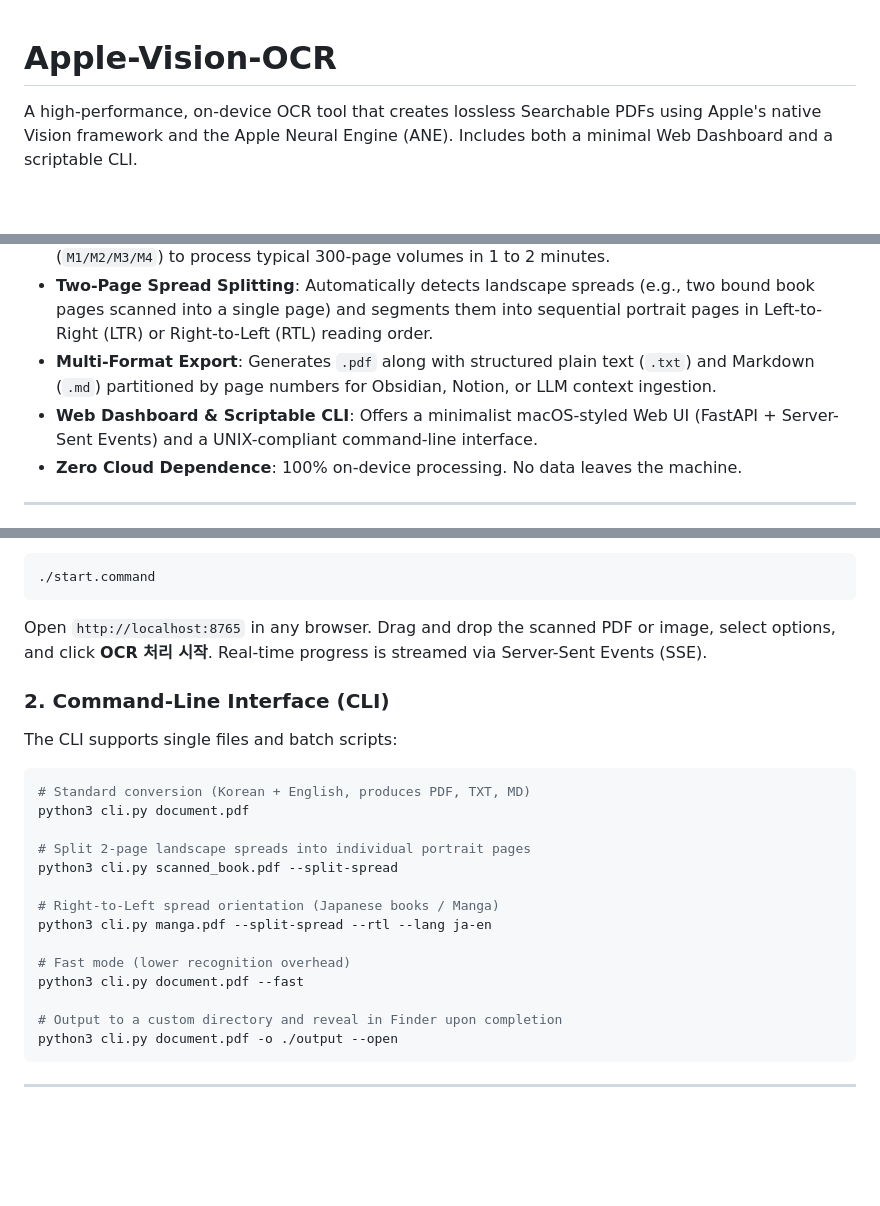
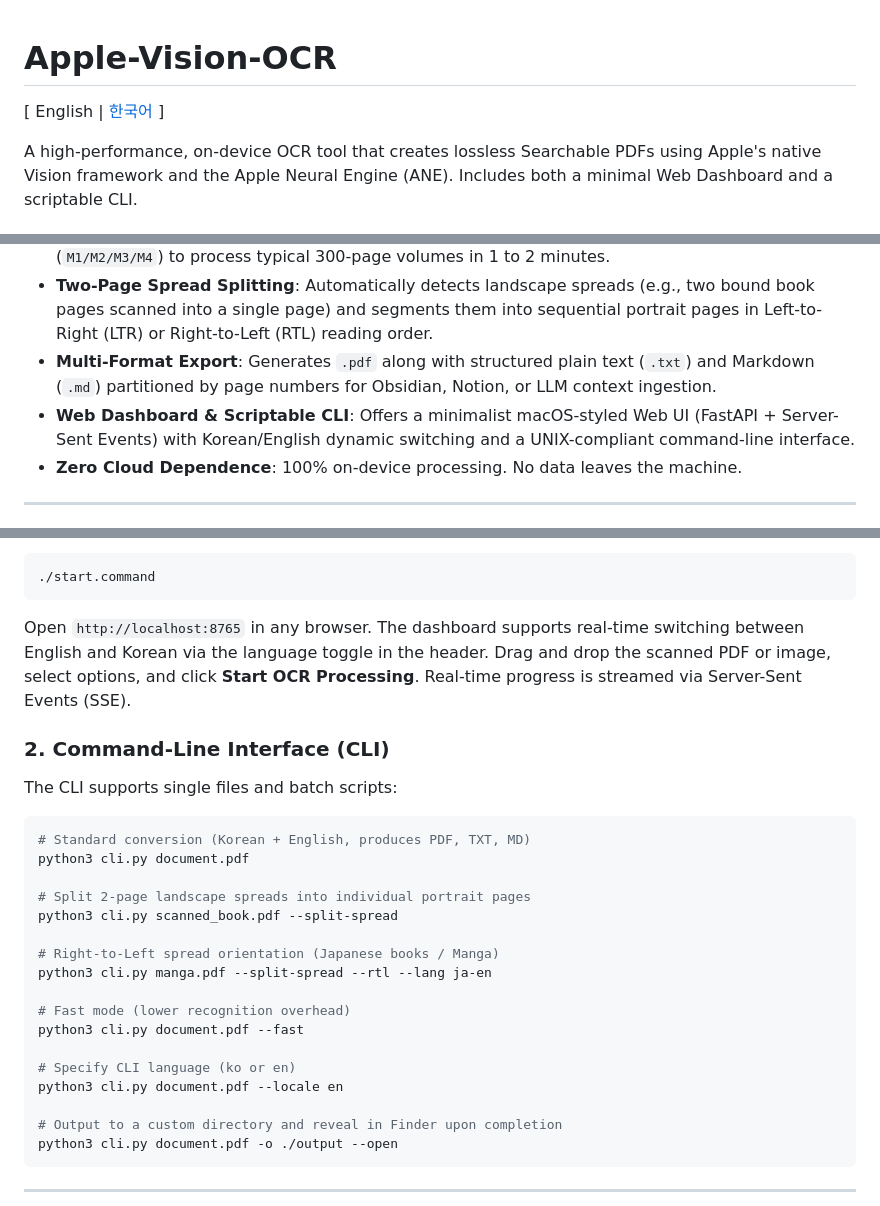
Before and after one commit to Junseung0526/Apple-Vision-OCR, a Markdown page: README.md, 3 parts joined by grey strips. Rendered like a GitHub page; blank space fills up the shorter version.

````diff
--- a/README.md
+++ b/README.md
@@ -1,4 +1,6 @@
 # Apple-Vision-OCR
+
+[ English | [한국어](README.ko.md) ]
 
 A high-performance, on-device OCR tool that creates lossless Searchable PDFs using Apple's native Vision framework and the Apple Neural Engine (ANE). Includes both a minimal Web Dashboard and a scriptable CLI.
 
@@ -18,7 +20,7 @@ Scanned books and documents are typically image-only files lacking selectable or
 - **Hardware-Accelerated Recognition**: Leverages the Apple Neural Engine on Apple Silicon (`M1/M2/M3/M4`) to process typical 300-page volumes in 1 to 2 minutes.
 - **Two-Page Spread Splitting**: Automatically detects landscape spreads (e.g., two bound book pages scanned into a single page) and segments them into sequential portrait pages in Left-to-Right (LTR) or Right-to-Left (RTL) reading order.
 - **Multi-Format Export**: Generates `.pdf` along with structured plain text (`.txt`) and Markdown (`.md`) partitioned by page numbers for Obsidian, Notion, or LLM context ingestion.
-- **Web Dashboard & Scriptable CLI**: Offers a minimalist macOS-styled Web UI (FastAPI + Server-Sent Events) and a UNIX-compliant command-line interface.
+- **Web Dashboard & Scriptable CLI**: Offers a minimalist macOS-styled Web UI (FastAPI + Server-Sent Events) with Korean/English dynamic switching and a UNIX-compliant command-line interface.
 - **Zero Cloud Dependence**: 100% on-device processing. No data leaves the machine.
 
 ---
@@ -107,7 +109,7 @@ Or execute the launcher script:
 ./start.command
 ```
 
-Open `http://localhost:8765` in any browser. Drag and drop the scanned PDF or image, select options, and click **OCR 처리 시작**. Real-time progress is streamed via Server-Sent Events (SSE).
+Open `http://localhost:8765` in any browser. The dashboard supports real-time switching between English and Korean via the language toggle in the header. Drag and drop the scanned PDF or image, select options, and click **Start OCR Processing**. Real-time progress is streamed via Server-Sent Events (SSE).
 
 ### 2. Command-Line Interface (CLI)
 
@@ -125,6 +127,9 @@ python3 cli.py manga.pdf --split-spread --rtl --lang ja-en
 
 # Fast mode (lower recognition overhead)
 python3 cli.py document.pdf --fast
+
+# Specify CLI language (ko or en)
+python3 cli.py document.pdf --locale en
 
 # Output to a custom directory and reveal in Finder upon completion
 python3 cli.py document.pdf -o ./output --open
````
Also changed, not shown: other parts of README.md (+1 -0 lines), README.ko.md (added, +188 -0 lines).
